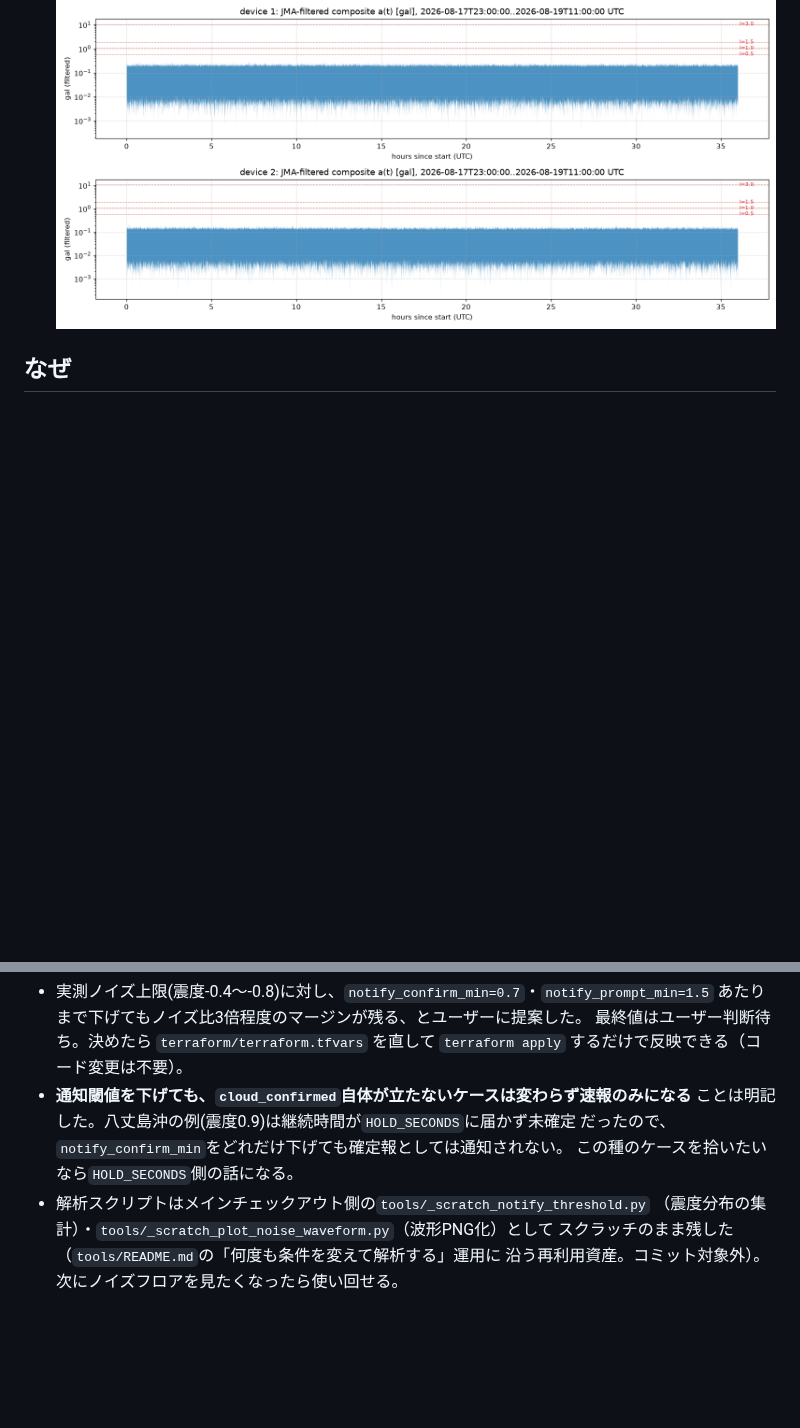
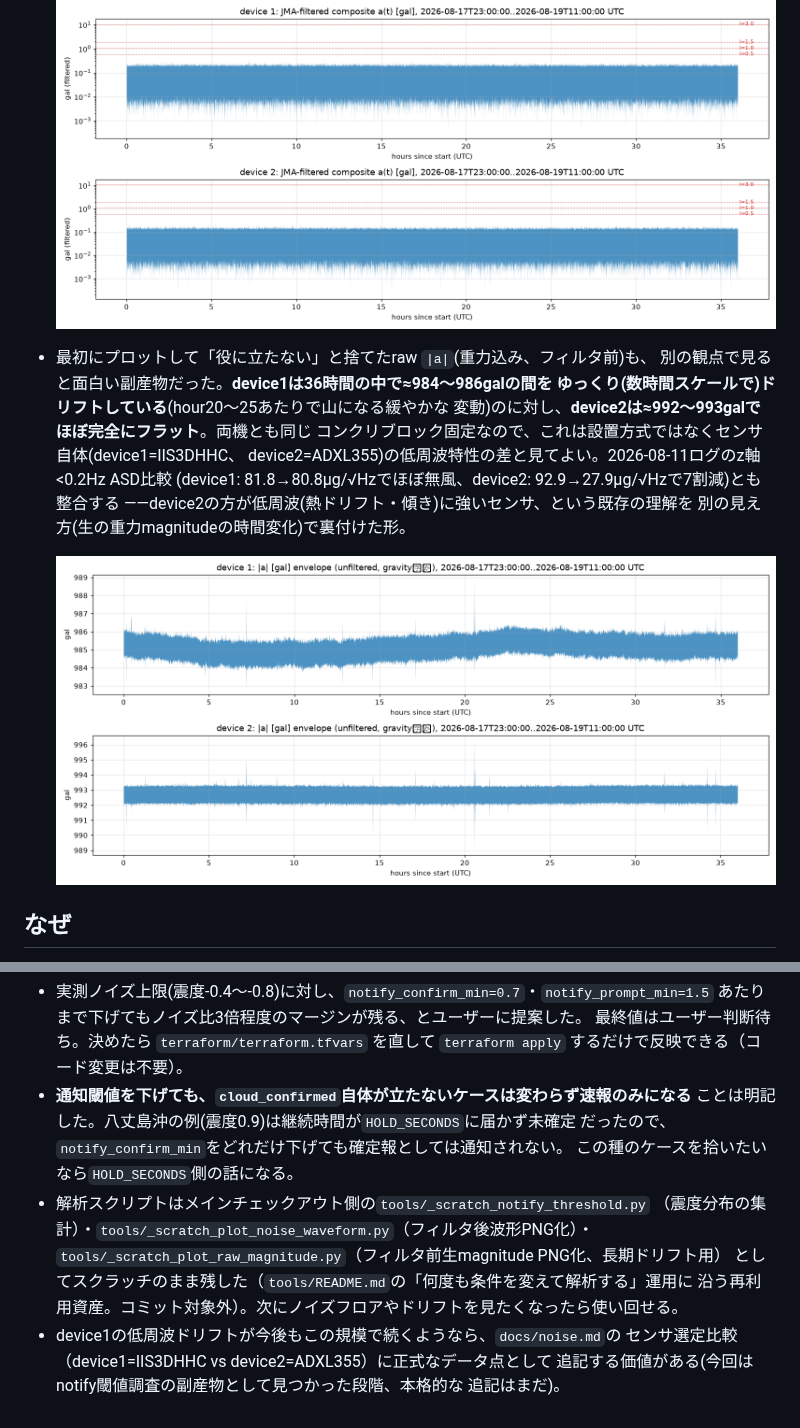
Before and after one commit to nna774/NamazuHaUrokoGaNai, a Markdown page: docs/log/2026-08-22-notify-threshold-noise-floor-investigation.md, 2 parts joined by grey strips. GitHub-like rendering; pictures changed too: docs/log/img/2026-08-22-notify-threshold-raw-magnitude.png (added); blank space fills up the shorter version.

Commit message:
docs: ログにdevice1/2の生magnitude比較(低周波ドリフトの差)を追記する
Co-Authored-By: Claude Sonnet 5 <noreply@anthropic.com>
Agent-Session: Claude Code on 29-er: 8a9591e1-d94c-47f7-b81f-bef681129886

```diff
--- a/docs/log/2026-08-22-notify-threshold-noise-floor-investigation.md
+++ b/docs/log/2026-08-22-notify-threshold-noise-floor-investigation.md
@@ -20,6 +20,19 @@
 
   ![device1/2のJMAフィルタ後合成加速度(対数軸、震度0.5/1.0/1.5/3.0のラインを重ねた)。
   36時間通してI=0.5のラインにすら触れていない](img/2026-08-22-notify-threshold-noise-waveform.png)
+
+- 最初にプロットして「役に立たない」と捨てたraw `|a|`(重力込み、フィルタ前)も、
+  別の観点で見ると面白い副産物だった。**device1は36時間の中で≈984〜986galの間を
+  ゆっくり(数時間スケールで)ドリフトしている**(hour20〜25あたりで山になる緩やかな
+  変動)のに対し、**device2は≈992〜993galでほぼ完全にフラット**。両機とも同じ
+  コンクリブロック固定なので、これは設置方式ではなくセンサ自体(device1=IIS3DHHC、
+  device2=ADXL355)の低周波特性の差と見てよい。2026-08-11ログのz軸<0.2Hz ASD比較
+  (device1: 81.8→80.8µg/√Hzでほぼ無風、device2: 92.9→27.9µg/√Hzで7割減)とも整合する
+  ——device2の方が低周波(熱ドリフト・傾き)に強いセンサ、という既存の理解を
+  別の見え方(生の重力magnitudeの時間変化)で裏付けた形。
+
+  ![device1/2の生|a|(重力込み、フィルタ前)envelope。device1は数時間スケールで
+  ±1gal程度ドリフトするが、device2はほぼフラット](img/2026-08-22-notify-threshold-raw-magnitude.png)
 
 ## なぜ
 
@@ -45,6 +58,11 @@
   だったので、`notify_confirm_min`をどれだけ下げても確定報としては通知されない。
   この種のケースを拾いたいなら`HOLD_SECONDS`側の話になる。
 - 解析スクリプトはメインチェックアウト側の`tools/_scratch_notify_threshold.py`
-  （震度分布の集計）・`tools/_scratch_plot_noise_waveform.py`（波形PNG化）として
-  スクラッチのまま残した（`tools/README.md`の「何度も条件を変えて解析する」運用に
-  沿う再利用資産。コミット対象外）。次にノイズフロアを見たくなったら使い回せる。
+  （震度分布の集計）・`tools/_scratch_plot_noise_waveform.py`（フィルタ後波形PNG化）・
+  `tools/_scratch_plot_raw_magnitude.py`（フィルタ前生magnitude PNG化、長期ドリフト用）
+  としてスクラッチのまま残した（`tools/README.md`の「何度も条件を変えて解析する」運用に
+  沿う再利用資産。コミット対象外）。次にノイズフロアやドリフトを見たくなったら使い回せる。
+- device1の低周波ドリフトが今後もこの規模で続くようなら、`docs/noise.md`の
+  センサ選定比較（device1=IIS3DHHC vs device2=ADXL355）に正式なデータ点として
+  追記する価値がある(今回はnotify閾値調査の副産物として見つかった段階、本格的な
+  追記はまだ)。
```
